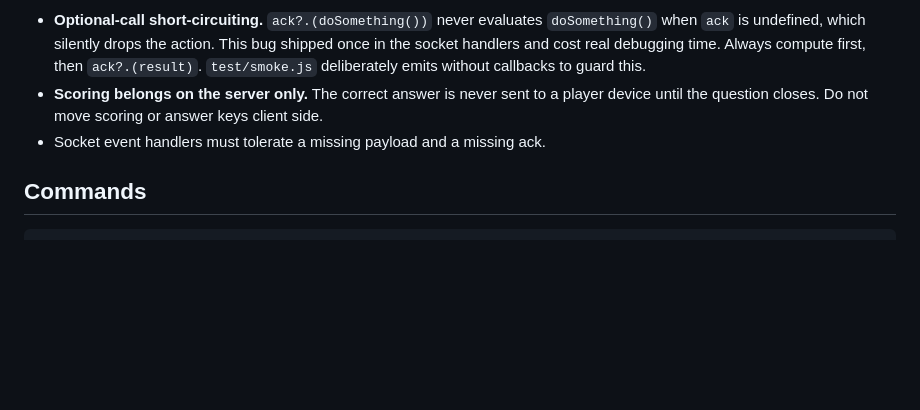
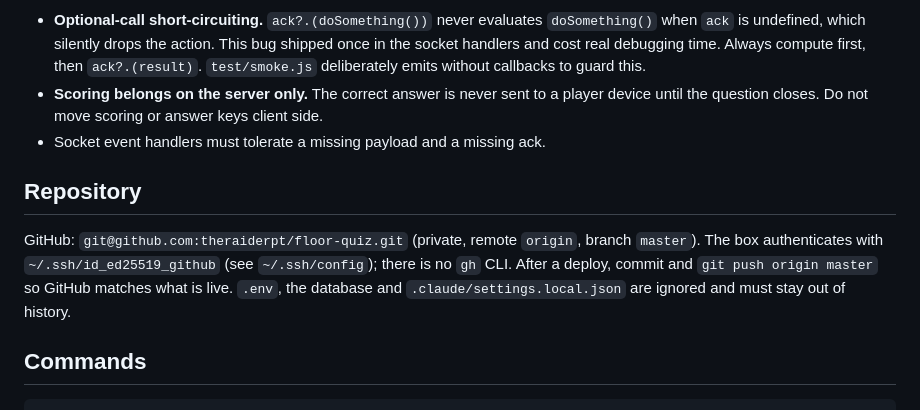
Before and after one commit to theraiderpt/floor-quiz, a Markdown page: CLAUDE.md, the part around the change. GitHub-like rendering; blank space fills up the shorter version.

Commit message:
CLAUDE.md: record the GitHub repository and push-after-deploy step

````diff
--- a/CLAUDE.md
+++ b/CLAUDE.md
@@ -50,6 +50,13 @@ Production domain: **cxquiz.tech**. Runs on a Hostinger KVM 2 VPS, Ubuntu 24.04.
   until the question closes. Do not move scoring or answer keys client side.
 - Socket event handlers must tolerate a missing payload and a missing ack.
 
+## Repository
+
+GitHub: `git@github.com:theraiderpt/floor-quiz.git` (private, remote `origin`, branch `master`).
+The box authenticates with `~/.ssh/id_ed25519_github` (see `~/.ssh/config`); there is no `gh`
+CLI. After a deploy, commit and `git push origin master` so GitHub matches what is live.
+`.env`, the database and `.claude/settings.local.json` are ignored and must stay out of history.
+
 ## Commands
 
 ```bash
````
